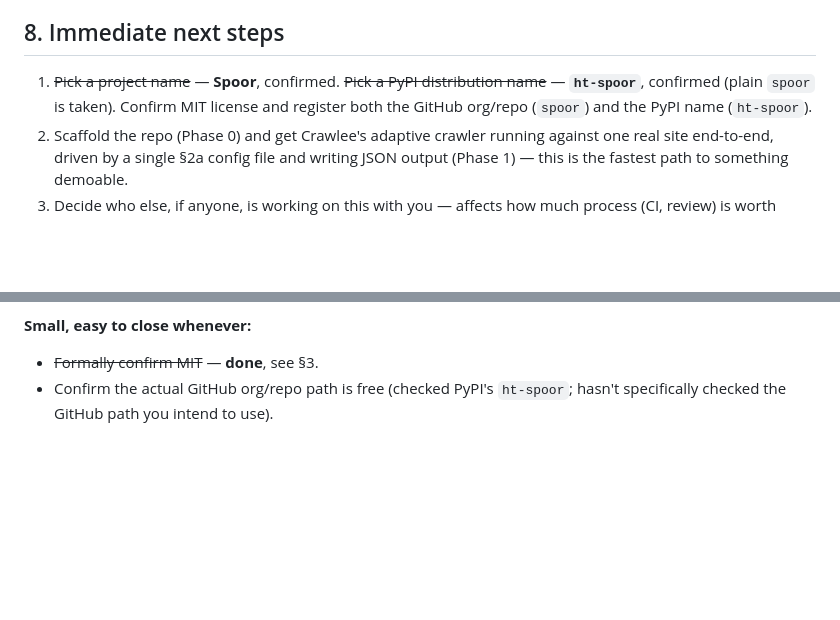
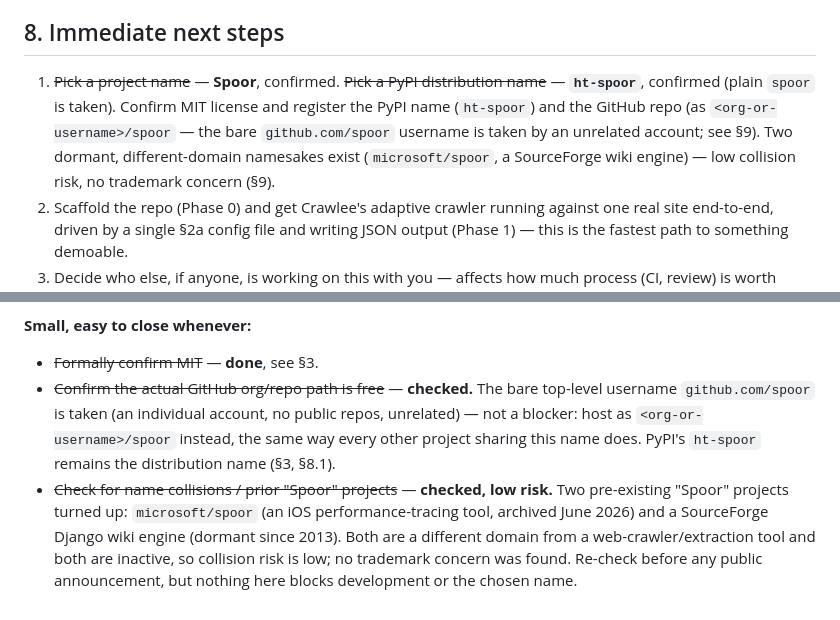
Before and after one commit to pekka-hiddentrail/ht-spoor, a Markdown page: docs/ROADMAP.md, 2 parts joined by grey strips. GitHub-like rendering; blank space fills up the shorter version.

Commit message:
Record naming due-diligence: GitHub path + "Spoor" namesakes
Resolve two backlog items in §9 and update the §8 next-step:
- The bare github.com/spoor username is taken (unrelated account, no
  public repos) — not a blocker; host under <org-or-username>/spoor.
- Two dormant, different-domain "Spoor" projects (microsoft/spoor,
  archived; a SourceForge Django wiki, dormant since 2013) — low
  collision risk, no trademark concern found.

Docs-only.

Co-Authored-By: Claude Opus 4.8 <noreply@anthropic.com>

```diff
--- a/docs/ROADMAP.md
+++ b/docs/ROADMAP.md
@@ -386,7 +386,7 @@ One thing worth noticing across this whole table: apart from the two API-vendor
 
 ## 8. Immediate next steps
 
-1. ~~Pick a project name~~ — **Spoor**, confirmed. ~~Pick a PyPI distribution name~~ — **`ht-spoor`**, confirmed (plain `spoor` is taken). Confirm MIT license and register both the GitHub org/repo (`spoor`) and the PyPI name (`ht-spoor`).
+1. ~~Pick a project name~~ — **Spoor**, confirmed. ~~Pick a PyPI distribution name~~ — **`ht-spoor`**, confirmed (plain `spoor` is taken). Confirm MIT license and register the PyPI name (`ht-spoor`) and the GitHub repo (as `<org-or-username>/spoor` — the bare `github.com/spoor` username is taken by an unrelated account; see §9). Two dormant, different-domain namesakes exist (`microsoft/spoor`, a SourceForge wiki engine) — low collision risk, no trademark concern (§9).
 2. Scaffold the repo (Phase 0) and get Crawlee's adaptive crawler running against one real site end-to-end, driven by a single §2a config file and writing JSON output (Phase 1) — this is the fastest path to something demoable.
 3. Decide who else, if anyone, is working on this with you — affects how much process (CI, review) is worth setting up now vs. later.
 4. Run the mitmproxy2swagger/HAR spike (§2b, item 4) before scoping Phase 2.5 for real — it's the one open technical unknown that could change that phase's approach.
@@ -410,4 +410,5 @@ Tracked here so they don't get lost, sorted by whether they block anything:
 
 **Small, easy to close whenever:**
 - ~~Formally confirm MIT~~ — **done**, see §3.
-- Confirm the actual GitHub org/repo path is free (checked PyPI's `ht-spoor`; hasn't specifically checked the GitHub path you intend to use).
+- ~~Confirm the actual GitHub org/repo path is free~~ — **checked.** The bare top-level username `github.com/spoor` is taken (an individual account, no public repos, unrelated) — not a blocker: host as `<org-or-username>/spoor` instead, the same way every other project sharing this name does. PyPI's `ht-spoor` remains the distribution name (§3, §8.1).
+- ~~Check for name collisions / prior "Spoor" projects~~ — **checked, low risk.** Two pre-existing "Spoor" projects turned up: `microsoft/spoor` (an iOS performance-tracing tool, archived June 2026) and a SourceForge Django wiki engine (dormant since 2013). Both are a different domain from a web-crawler/extraction tool and both are inactive, so collision risk is low; no trademark concern was found. Re-check before any public announcement, but nothing here blocks development or the chosen name.
```
